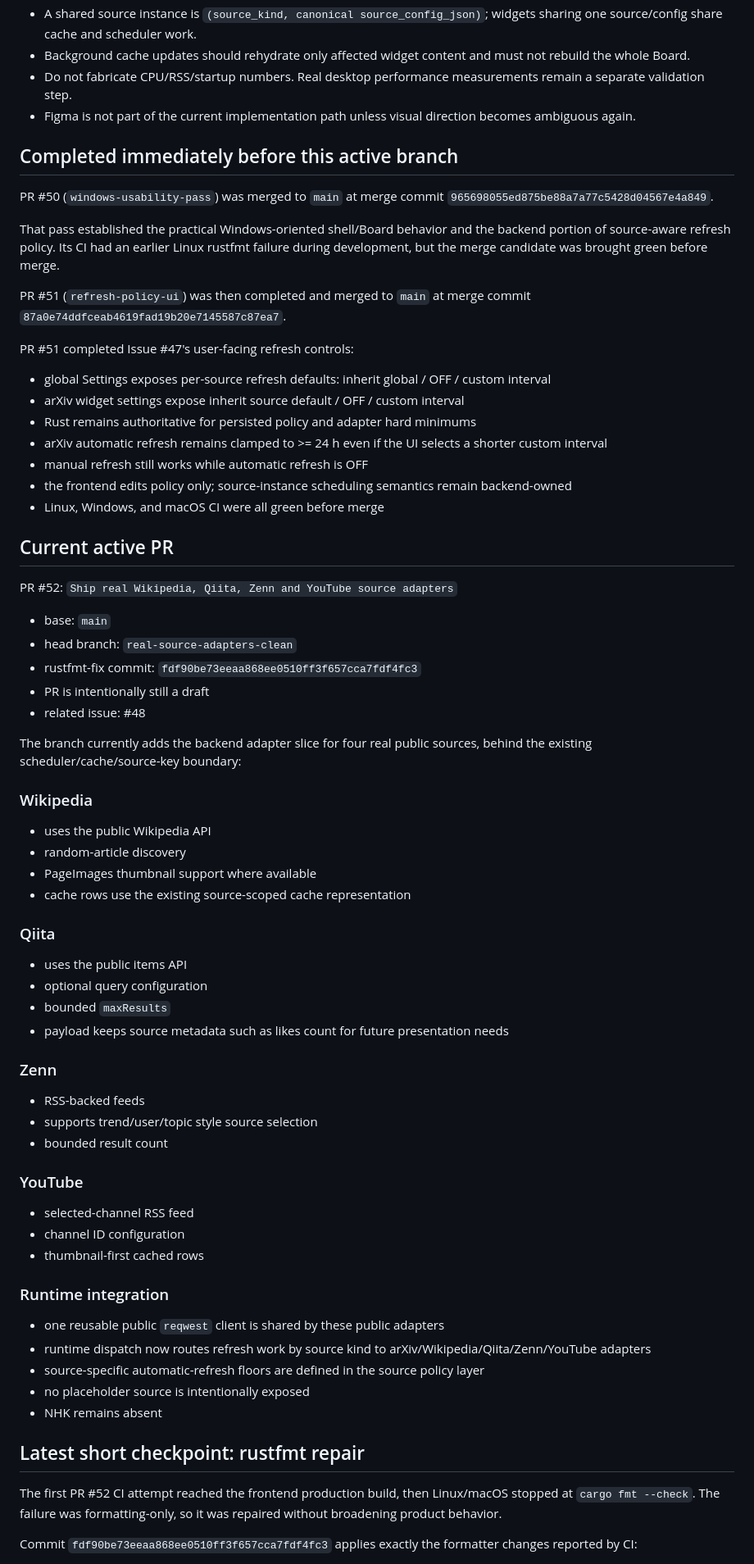
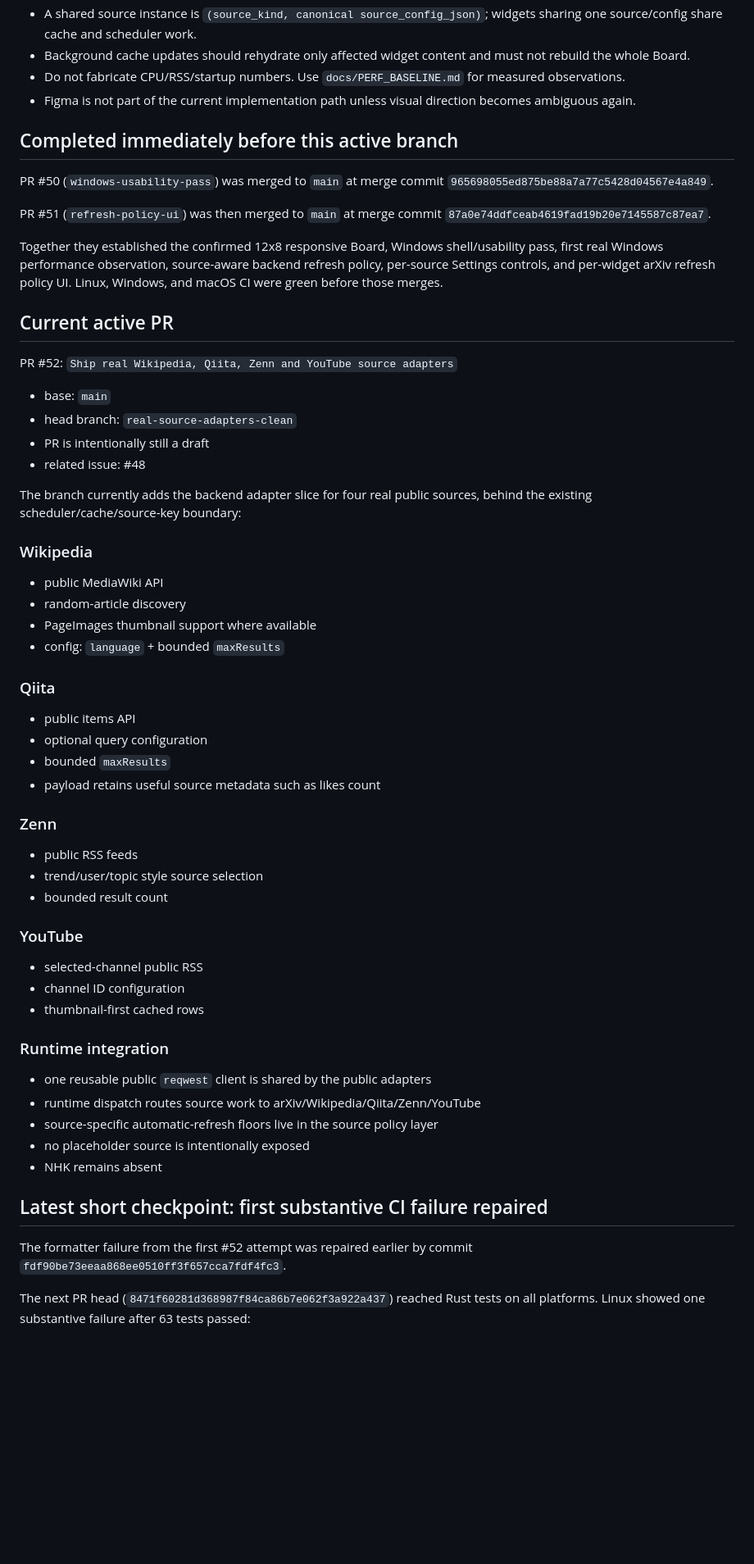
Before and after one commit to Nasu726/dopagaki-board, a Markdown page: docs/ACTIVE_WORK.md, the part around one of its changes. Shown at 82% size. Drawn GitHub-style; blank space fills up the shorter version.

```diff
--- a/docs/ACTIVE_WORK.md
+++ b/docs/ACTIVE_WORK.md
@@ -32,26 +32,16 @@ Preserve these product decisions while continuing development:
 - Refresh policy is source-aware and may also be overridden per widget. Manual refresh remains available when automatic refresh is OFF.
 - A shared source instance is `(source_kind, canonical source_config_json)`; widgets sharing one source/config share cache and scheduler work.
 - Background cache updates should rehydrate only affected widget content and must not rebuild the whole Board.
-- Do not fabricate CPU/RSS/startup numbers. Real desktop performance measurements remain a separate validation step.
+- Do not fabricate CPU/RSS/startup numbers. Use `docs/PERF_BASELINE.md` for measured observations.
 - Figma is not part of the current implementation path unless visual direction becomes ambiguous again.
 
 ## Completed immediately before this active branch
 
 PR #50 (`windows-usability-pass`) was merged to `main` at merge commit `965698055ed875be88a7a77c5428d04567e4a849`.
 
-That pass established the practical Windows-oriented shell/Board behavior and the backend portion of source-aware refresh policy. Its CI had an earlier Linux rustfmt failure during development, but the merge candidate was brought green before merge.
+PR #51 (`refresh-policy-ui`) was then merged to `main` at merge commit `87a0e74ddfceab4619fad19b20e7145587c87ea7`.
 
-PR #51 (`refresh-policy-ui`) was then completed and merged to `main` at merge commit `87a0e74ddfceab4619fad19b20e7145587c87ea7`.
-
-PR #51 completed Issue #47's user-facing refresh controls:
-
-- global Settings exposes per-source refresh defaults: inherit global / OFF / custom interval
-- arXiv widget settings expose inherit source default / OFF / custom interval
-- Rust remains authoritative for persisted policy and adapter hard minimums
-- arXiv automatic refresh remains clamped to >= 24 h even if the UI selects a shorter custom interval
-- manual refresh still works while automatic refresh is OFF
-- the frontend edits policy only; source-instance scheduling semantics remain backend-owned
-- Linux, Windows, and macOS CI were all green before merge
+Together they established the confirmed 12x8 responsive Board, Windows shell/usability pass, first real Windows performance observation, source-aware backend refresh policy, per-source Settings controls, and per-widget arXiv refresh policy UI. Linux, Windows, and macOS CI were green before those merges.
 
 ## Current active PR
 
@@ -59,7 +49,6 @@ PR #52: `Ship real Wikipedia, Qiita, Zenn and YouTube source adapters`
 
 - base: `main`
 - head branch: `real-source-adapters-clean`
-- rustfmt-fix commit: `fdf90be73eeaa868ee0510ff3f657cca7fdf4fc3`
 - PR is intentionally still a draft
 - related issue: #48
 
@@ -67,41 +56,41 @@ The branch currently adds the backend adapter slice for four real public sources
 
 ### Wikipedia
 
-- uses the public Wikipedia API
+- public MediaWiki API
 - random-article discovery
 - PageImages thumbnail support where available
-- cache rows use the existing source-scoped cache representation
+- config: `language` + bounded `maxResults`
 
 ### Qiita
 
-- uses the public items API
+- public items API
 - optional query configuration
 - bounded `maxResults`
-- payload keeps source metadata such as likes count for future presentation needs
+- payload retains useful source metadata such as likes count
 
 ### Zenn
 
-- RSS-backed feeds
-- supports trend/user/topic style source selection
+- public RSS feeds
+- trend/user/topic style source selection
 - bounded result count
 
 ### YouTube
 
-- selected-channel RSS feed
+- selected-channel public RSS
 - channel ID configuration
 - thumbnail-first cached rows
 
 ### Runtime integration
 
-- one reusable public `reqwest` client is shared by these public adapters
-- runtime dispatch now routes refresh work by source kind to arXiv/Wikipedia/Qiita/Zenn/YouTube adapters
-- source-specific automatic-refresh floors are defined in the source policy layer
+- one reusable public `reqwest` client is shared by the public adapters
+- runtime dispatch routes source work to arXiv/Wikipedia/Qiita/Zenn/YouTube
+- source-specific automatic-refresh floors live in the source policy layer
 - no placeholder source is intentionally exposed
 - NHK remains absent
 
-## Latest short checkpoint: rustfmt repair
+## Latest short checkpoint: first substantive CI failure repaired
 
-The first PR #52 CI attempt reached the frontend production build, then Linux/macOS stopped at `cargo fmt --check`. The failure was formatting-only, so it was repaired without broadening product behavior.
+The formatter failure from the first #52 attempt was repaired earlier by commit `fdf90be73eeaa868ee0510ff3f657cca7fdf4fc3`.
 
-Commit `fdf90be73eeaa868ee0510ff3f657cca7fdf4fc3` applies exactly the formatter changes reported by CI:
+The next PR head (`8471f60281d368987f84ca86b7e062f3a922a437`) reached Rust tests on all platforms. Linux showed one substantive failure after 63 tests passed:
 
```
Also changed, not shown: other parts of docs/ACTIVE_WORK.md (+28 -18 lines).
